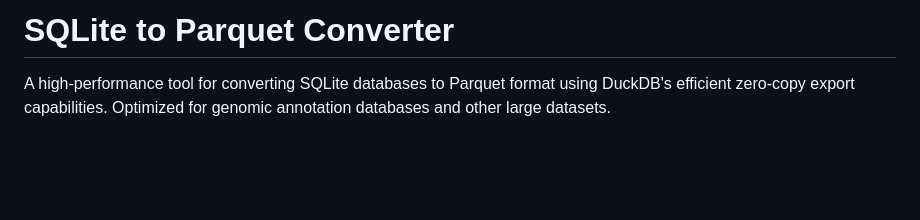
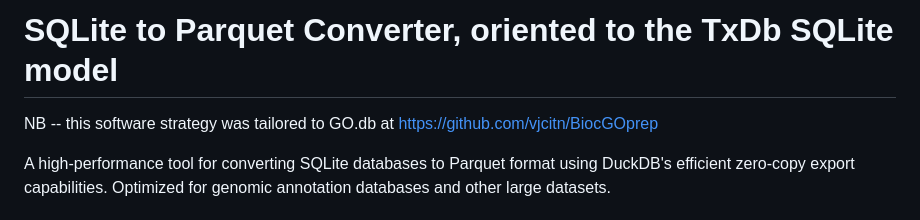
Before and after one commit to vjcitn/BiocAnnotationLab, a Markdown page: inst/txdb2parq/README.md, the part around the change. GitHub-like rendering; blank space fills up the shorter version.

Commit message:
short intro sentences

```diff
--- a/inst/txdb2parq/README.md
+++ b/inst/txdb2parq/README.md
@@ -1,4 +1,6 @@
-# SQLite to Parquet Converter
+# SQLite to Parquet Converter, oriented to the TxDb SQLite model
+
+NB -- this software strategy was tailored to GO.db at https://github.com/vjcitn/BiocGOprep
 
 A high-performance tool for converting SQLite databases to Parquet format using DuckDB's efficient zero-copy export capabilities. Optimized for genomic annotation databases and other large datasets.
 
```
